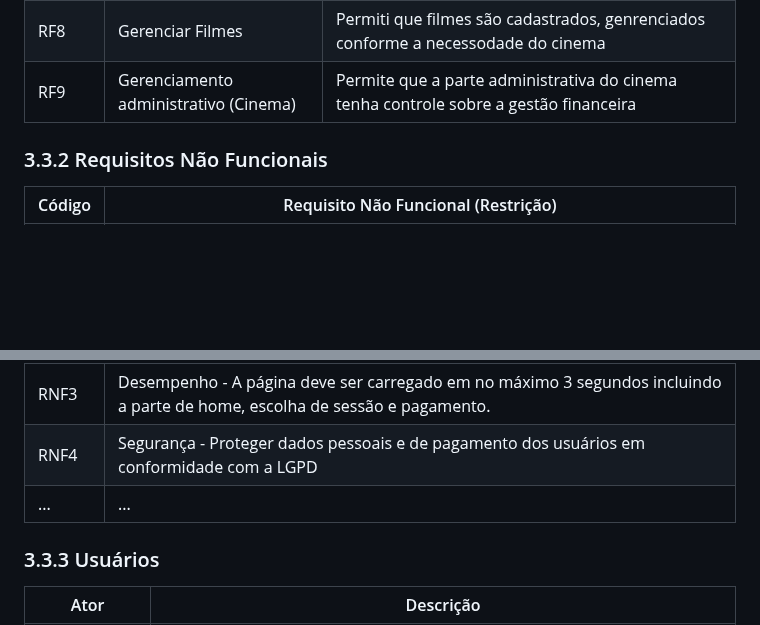
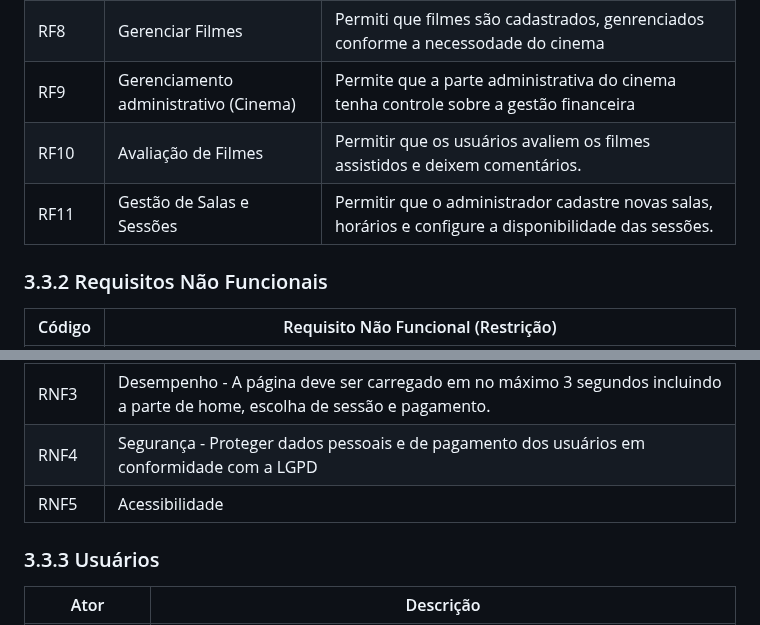
Before and after one commit to ICEI-PUC-Minas-PMV-SI/pmv-si-2025-2-pe3-t1-pmv-si-2025-2-pe3-t1-biblioteca, a Markdown page: docs/especificacao.md, 2 parts joined by grey strips. Drawn GitHub-style; blank space fills up the shorter version.

```diff
--- a/docs/especificacao.md
+++ b/docs/especificacao.md
@@ -40,6 +40,8 @@ O SCCA não fornece nenhuma forma de avaliação de alunos, pagamento de parcela
 | RF7    | Alterar Preços Dinamicamente | Permitir configurar regras de variação automática no preço dos ingressos de acordo com a lotação da sala. |
 | RF8    | Gerenciar Filmes | Permiti que filmes são cadastrados, genrenciados conforme a necessodade do cinema |
 | RF9    | Gerenciamento administrativo (Cinema) | Permite que a parte administrativa do cinema tenha controle sobre a gestão financeira |
+| RF10   | Avaliação de Filmes | Permitir que os usuários avaliem os filmes assistidos e deixem comentários.|
+| RF11   | Gestão de Salas e Sessões |Permitir que o administrador cadastre novas salas, horários e configure a disponibilidade das sessões.|
 
 
 
@@ -52,7 +54,7 @@ O SCCA não fornece nenhuma forma de avaliação de alunos, pagamento de parcela
 | RNF2 | Disponibilidade - O sistema deve estar sempre disponível 99% do tempo, evitando interrupções em horários críticos como finais de semana e feriados. |
 | RNF3 |	Desempenho - A página deve ser carregado em no máximo 3 segundos incluindo a parte de home, escolha de sessão e pagamento. |
 | RNF4 |	Segurança - Proteger dados pessoais e de pagamento dos usuários em conformidade com a LGPD |
-| ... |	... |	... |
+| RNF5 |	Acessibilidade |	Permitir que pessoas com deficiência visual ou auditiva consigam usar a plataforma (ex.: leitores de tela, legendas automáticas) |
 
 ### 3.3.3 Usuários
 
```
